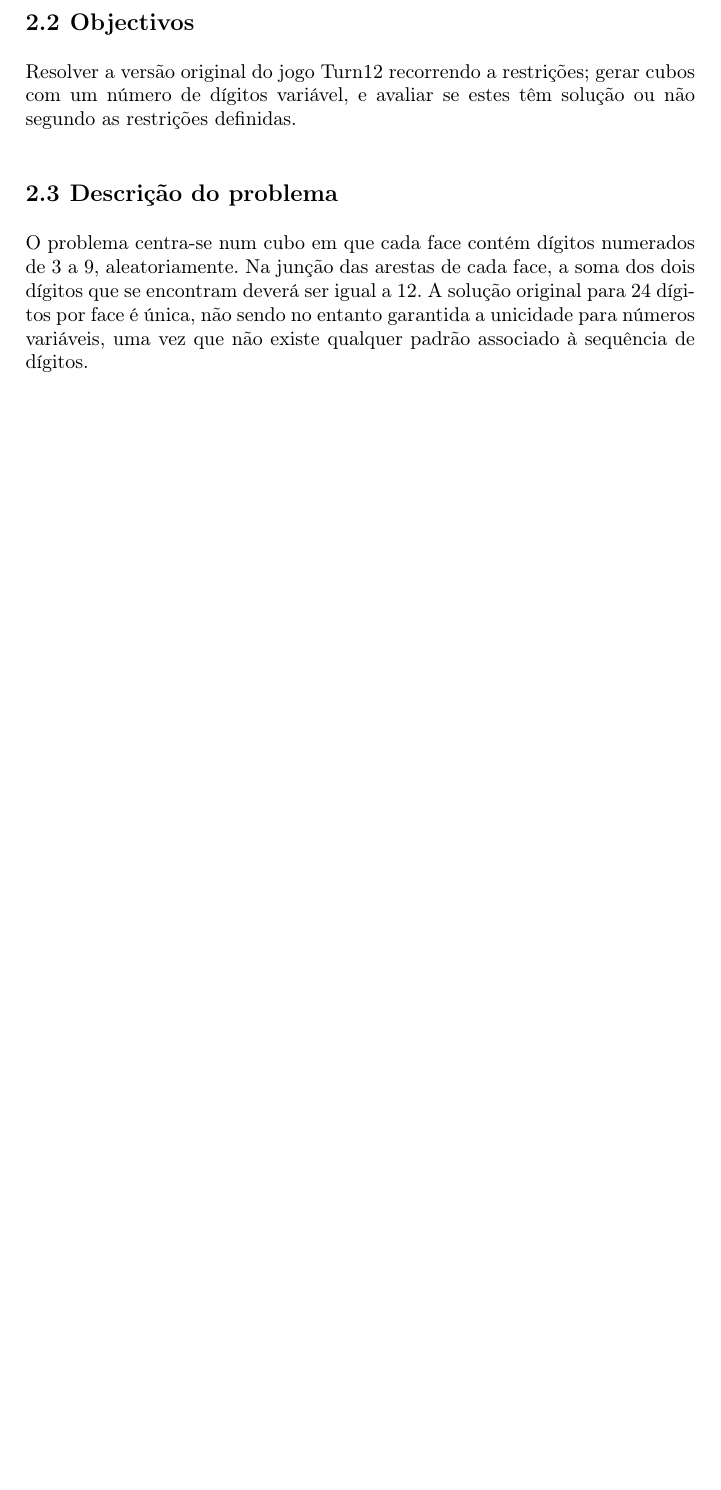
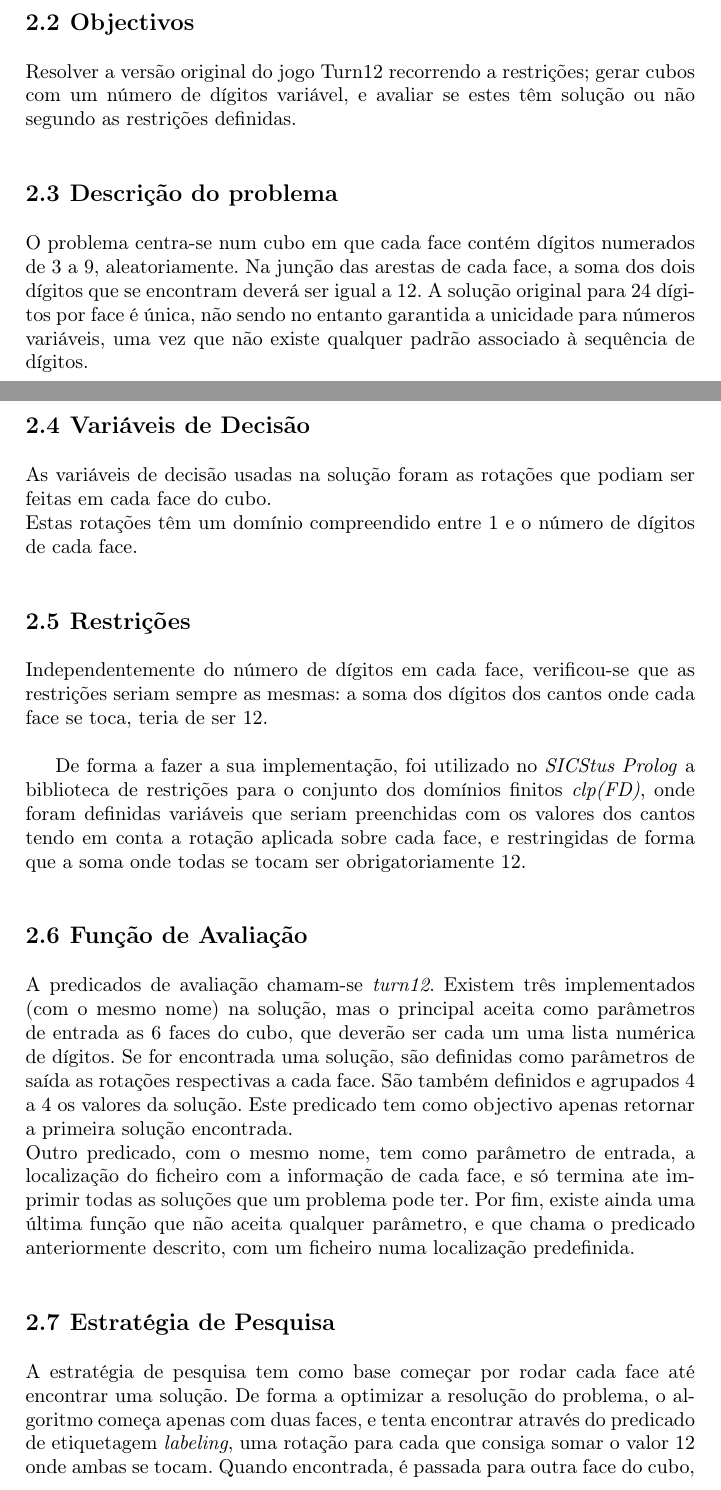
Before and after one commit to jfhenriques/turn12-plog, a LaTeX thesis (pdf_template/book.tex, which reads pdf_template/restrictions.tex): part of page 7 of 13 before the commit and two parts of pages 7 and 8 of 15 after it, the two joined at a grey line, cut so that both start at the same text, the shorter picture padded with empty space. Compiled offline with pdfLaTeX.

Commit message:
pontos 4 a 7.

```diff
--- /dev/null
+++ b/pdf_template/restrictions.tex
@@ -0,0 +1,40 @@
+%%%%%%%%%%%%%%%%%%%%% restrictions.tex %%%%%%%%%%%%%%%%%%%%%%%%%%%%%%
+%
+% sample chapter
+%
+% Use this file as a template for your own input.
+%
+%%%%%%%%%%%%%%%%%%%%%%%% Springer-Verlag %%%%%%%%%%%%%%%%%%%%%%%%%%
+
+
+\section{Variáveis de Decisão}
+\label{restr:1}
+
+As variáveis de decisão usadas na solução foram as rotações que podiam ser feitas em cada face do cubo.\\
+Estas rotações têm um domínio compreendido entre 1 e o número de dígitos de cada face.
+
+\section{Restrições}
+\label{restr:2}
+
+Independentemente do número de dígitos em cada face, verificou-se que as restrições seriam sempre as mesmas: a soma dos dígitos dos cantos onde cada face se toca, teria de ser 12.\\
+
+De forma a fazer a sua implementação, foi utilizado no \textit{SICStus Prolog} a biblioteca de restrições para o conjunto dos domínios finitos \textit{clp(FD)}, onde foram definidas variáveis que seriam preenchidas com os valores dos cantos tendo em conta a rotação aplicada sobre cada face, e restringidas de forma que a soma onde todas se tocam ser obrigatoriamente 12.
+
+\section{Função de Avaliação}
+\label{restr:3}
+
+A predicados de avaliação chamam-se \textit{turn12}. Existem três implementados (com o mesmo nome) na solução, mas o principal aceita como parâmetros de entrada as 6 faces do cubo, que deverão ser cada um uma lista numérica de dígitos. Se for encontrada uma solução, são definidas como parâmetros de saída as rotações respectivas a cada face. São também definidos e agrupados 4 a 4 os valores da solução. Este predicado tem como objectivo apenas retornar a primeira solução encontrada.\\
+Outro predicado, com o mesmo nome, tem como parâmetro de entrada, a localização do ficheiro com a informação de cada face, e só termina ate imprimir todas as soluções que um problema pode ter.
+Por fim, existe ainda uma última função que não aceita qualquer parâmetro, e que chama o predicado anteriormente descrito, com um ficheiro numa localização predefinida.
+
+
+\section{Estratégia de Pesquisa}
+\label{rest:4}
+
+A estratégia de pesquisa tem como base começar por rodar cada face até encontrar uma solução.
+De forma a optimizar a resolução do problema, o algoritmo começa apenas com duas faces, e tenta encontrar através do predicado de etiquetagem \textit{labeling}, uma rotação para cada que consiga somar o valor 12 onde ambas se tocam.
+Quando encontrada, é passada para outra face do cubo, e com recurso a outro predicado de etiquetagem é tentado encontrar uma rotação para esta última que consiga satisfazer as mesmas restrições para os cantos em comum com as duas faces anteriores. É seguida sempre a mesma estratégia para as restantes faces, fazendo que a complexidade algorítmica seja sempre o mais inferior possível.
+A razão para a utilização de vários predicados de etiquetagem deve-se ao facto de ser utilizado um predicado auxiliar (\textit{shifted\_face}) que preenche as variáveis utilizadas para testar as restrições com base na rotação correspondente, e tendo-se verificado que quando utilizado um único predicado para o mesmo efeito, o \textit{shifted\_face} era chamado desnecessariamente, mesmo para as faces em que a rotação se mantinha igual e que não tinham originado a falha.
+Após isolados, o predicado só passou a ser chamado para a face do respectivo labeling, e evitando um varrimento contínuo e dispendioso nas várias listas de dígitos de cada face.
+
+%
```
Also changed, not shown: pdf_template/book.tex (+1 -0 lines), 1 other file.
